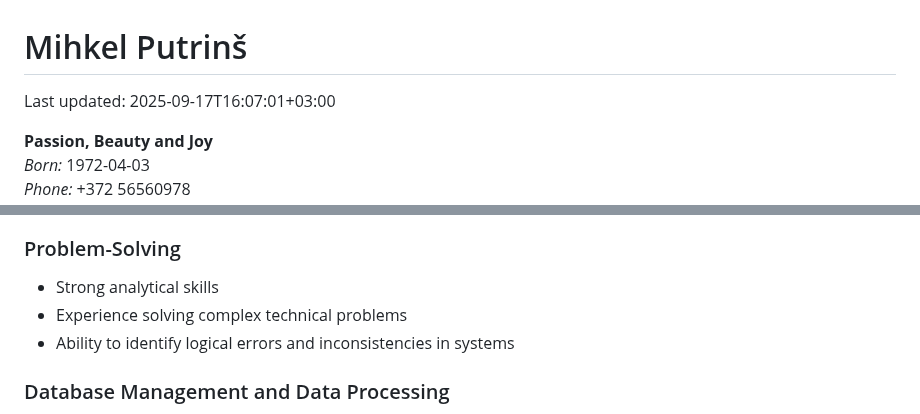
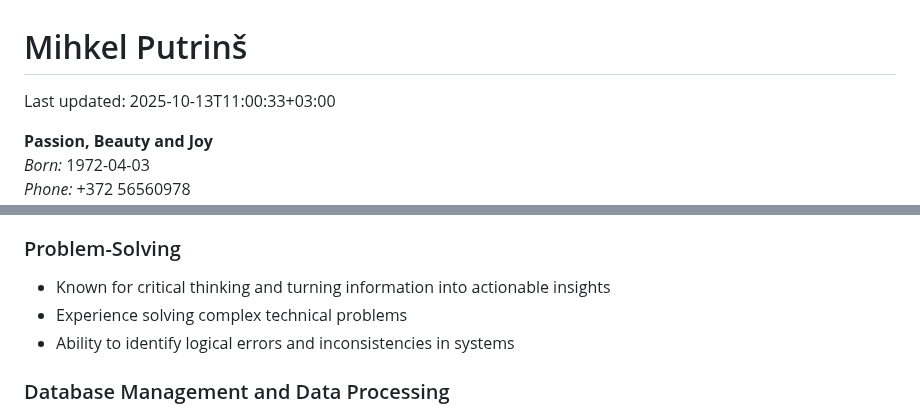
Before and after one commit to mitselek/t88otsing, a Markdown page: CV templates/en.md, 2 parts joined by grey strips. Drawn GitHub-style.

```diff
--- a/CV templates/en.md
+++ b/CV templates/en.md
@@ -1,6 +1,6 @@
 # Mihkel Putrinš
 
-Last updated: 2025-09-17T16:07:01+03:00
+Last updated: 2025-10-13T11:00:33+03:00
 
 **Passion, Beauty and Joy**
 *Born:* 1972-04-03
@@ -33,7 +33,7 @@ Last updated: 2025-09-17T16:07:01+03:00
 
 ### Problem-Solving
 
-- Strong analytical skills
+- Known for critical thinking and turning information into actionable insights
 - Experience solving complex technical problems
 - Ability to identify logical errors and inconsistencies in systems
 
```
Also changed, not shown: CV templates/et.md (+2 -2 lines).
